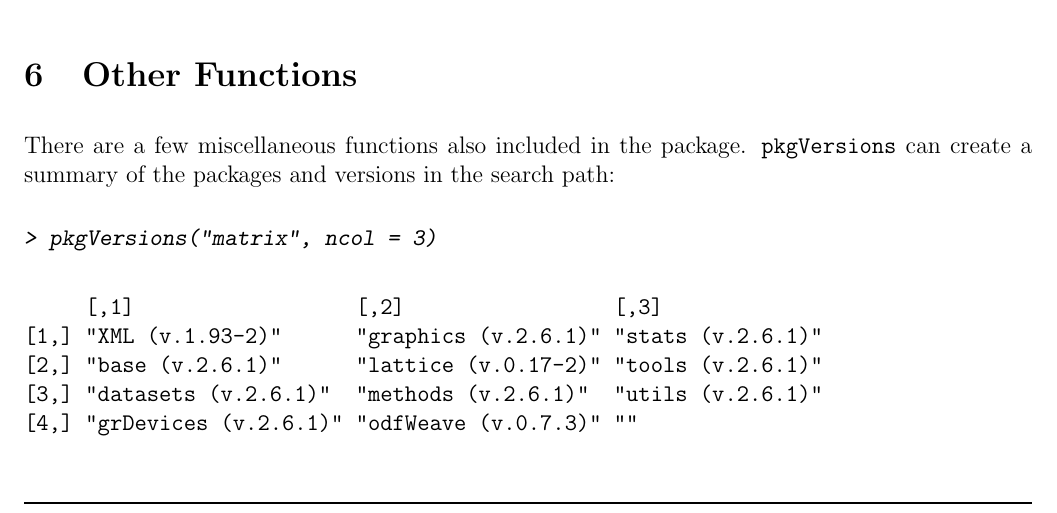
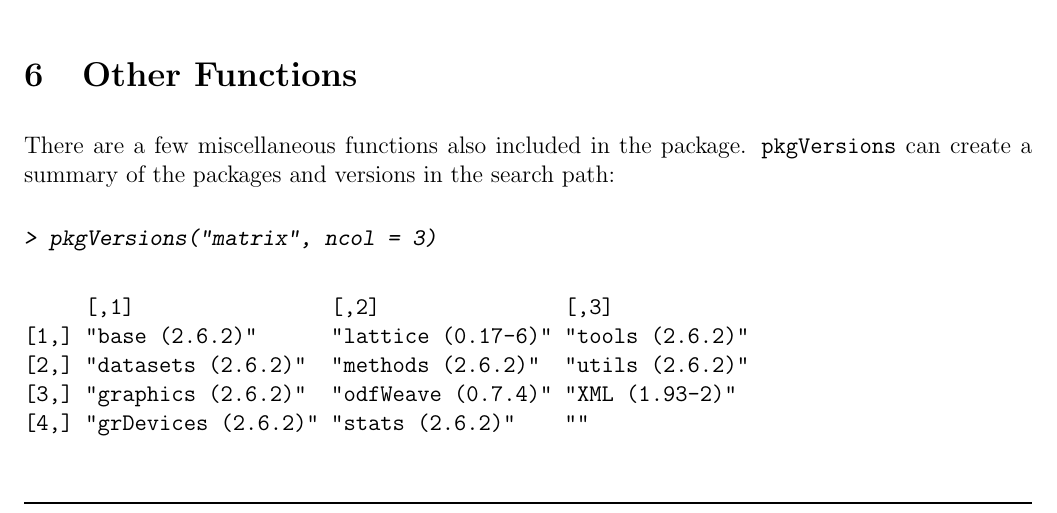
Before and after one commit to cran/odfWeave, a LaTeX document (inst/doc/odfWeave.tex): part of page 10 of 11, cut so that both start at the same text. The pictures show the PDF file inst/doc/odfWeave.pdf that the author committed with the source.

Commit message:
version 0.7.4

```diff
--- a/inst/doc/odfWeave.tex
+++ b/inst/doc/odfWeave.tex
@@ -361,11 +361,11 @@ There are a few miscellaneous functions also included in the package. \texttt{pk
 > pkgVersions("matrix", ncol = 3)
 \end{Sinput}
 \begin{Soutput}
-     [,1]                  [,2]                 [,3]
-[1,] "XML (v.1.93-2)"      "graphics (v.2.6.1)" "stats (v.2.6.1)"
-[2,] "base (v.2.6.1)"      "lattice (v.0.17-2)" "tools (v.2.6.1)"
-[3,] "datasets (v.2.6.1)"  "methods (v.2.6.1)"  "utils (v.2.6.1)"
-[4,] "grDevices (v.2.6.1)" "odfWeave (v.0.7.3)" ""
+     [,1]                [,2]               [,3]
+[1,] "base (2.6.2)"      "lattice (0.17-6)" "tools (2.6.2)"
+[2,] "datasets (2.6.2)"  "methods (2.6.2)"  "utils (2.6.2)"
+[3,] "graphics (2.6.2)"  "odfWeave (0.7.4)" "XML (1.93-2)"
+[4,] "grDevices (2.6.2)" "stats (2.6.2)"    ""
 \end{Soutput}
 \end{Schunk}
 The function \texttt{listString} takes a vector and returns a textual list. For example,  \verb|letters[1:4]| would become "a, b, c and d". Also, \texttt{matrixPaste} can take a series of character matrices with the same dimensions and perform an element--wise paste.
```
Also changed, not shown: inst/doc/odfWeave.pdf, 7 other files.
